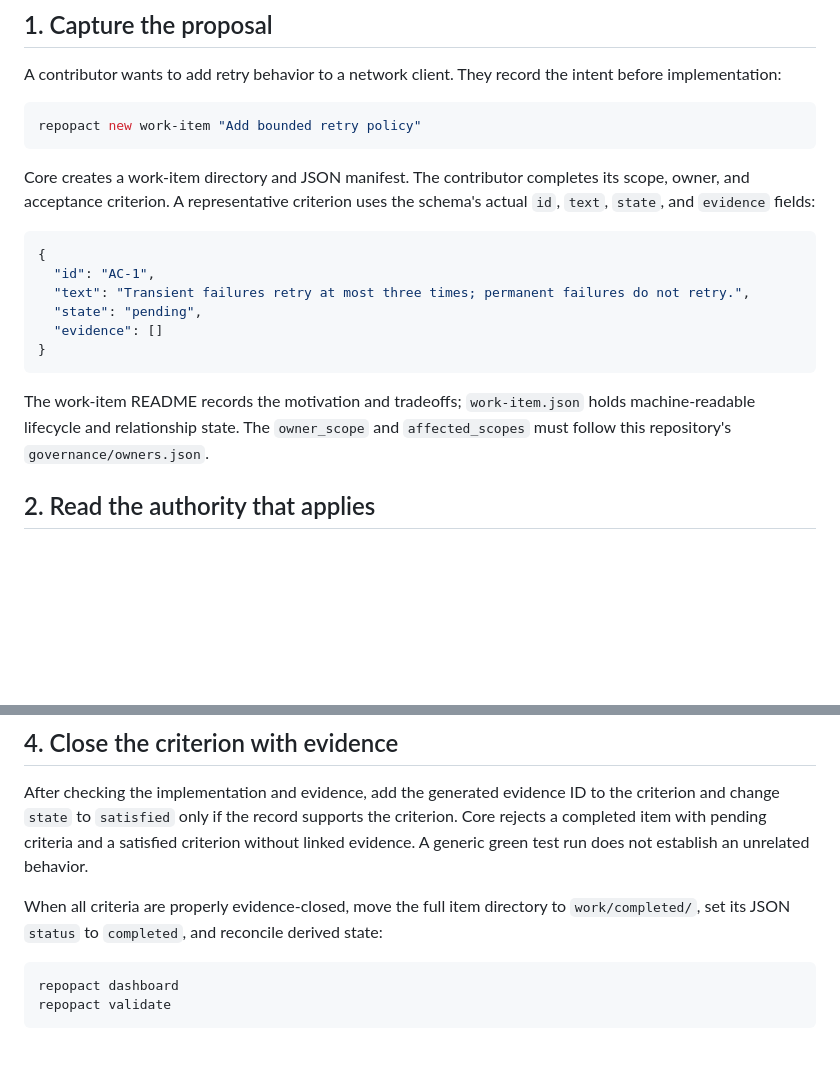
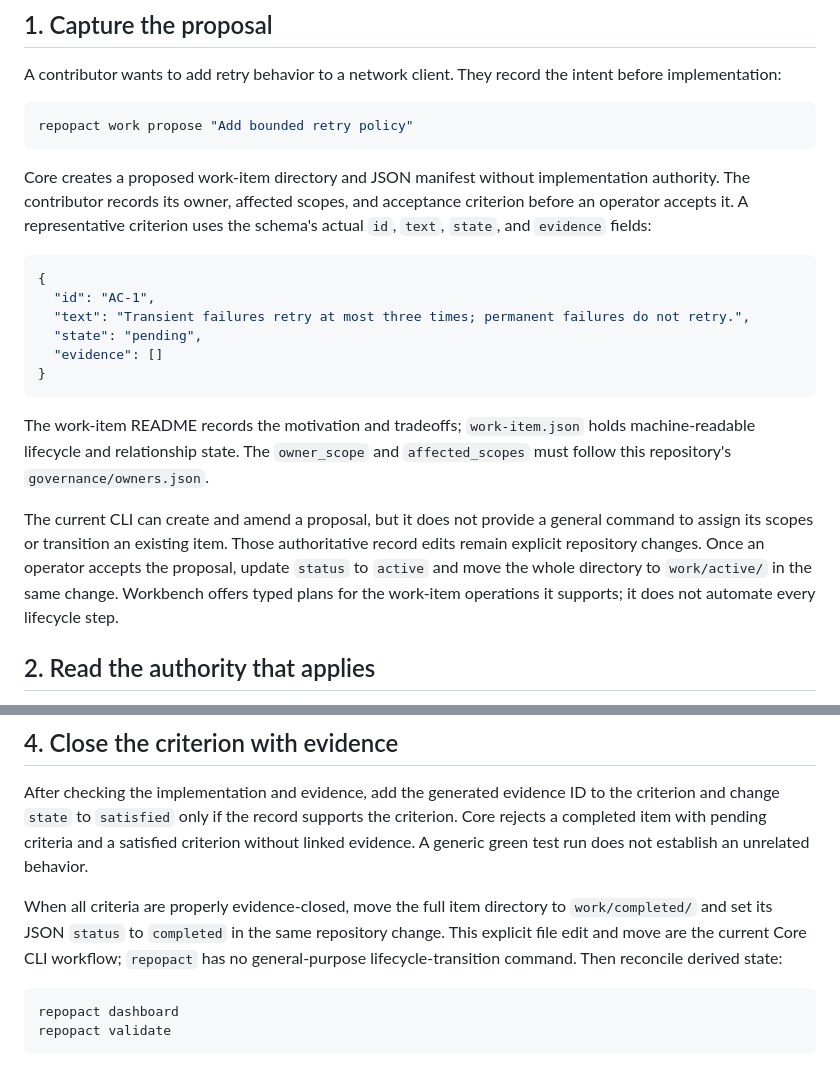
Before and after one commit to ForgeWireLabs/repopact-core, a Markdown page: docs/work-item-walkthrough.md, 2 parts joined by grey strips. GitHub-like rendering; blank space fills up the shorter version.

Commit message:
Clarify current work item lifecycle commands

````diff
--- a/docs/work-item-walkthrough.md
+++ b/docs/work-item-walkthrough.md
@@ -10,12 +10,13 @@ A contributor wants to add retry behavior to a network client. They record the
 intent before implementation:
 
 ```console
-repopact new work-item "Add bounded retry policy"
+repopact work propose "Add bounded retry policy"
 ```
 
-Core creates a work-item directory and JSON manifest. The contributor completes
-its scope, owner, and acceptance criterion. A representative criterion uses the
-schema's actual `id`, `text`, `state`, and `evidence` fields:
+Core creates a proposed work-item directory and JSON manifest without
+implementation authority. The contributor records its owner, affected scopes,
+and acceptance criterion before an operator accepts it. A representative
+criterion uses the schema's actual `id`, `text`, `state`, and `evidence` fields:
 
 ```json
 {
@@ -29,6 +30,13 @@ schema's actual `id`, `text`, `state`, and `evidence` fields:
 The work-item README records the motivation and tradeoffs; `work-item.json`
 holds machine-readable lifecycle and relationship state. The `owner_scope` and
 `affected_scopes` must follow this repository's `governance/owners.json`.
+
+The current CLI can create and amend a proposal, but it does not provide a
+general command to assign its scopes or transition an existing item. Those
+authoritative record edits remain explicit repository changes. Once an operator
+accepts the proposal, update `status` to `active` and move the whole directory to
+`work/active/` in the same change. Workbench offers typed plans for the
+work-item operations it supports; it does not automate every lifecycle step.
 
 ## 2. Read the authority that applies
 
@@ -61,8 +69,10 @@ criterion without linked evidence. A generic green test run does not establish
 an unrelated behavior.
 
 When all criteria are properly evidence-closed, move the full item directory to
-`work/completed/`, set its JSON `status` to `completed`, and reconcile derived
-state:
+`work/completed/` and set its JSON `status` to `completed` in the same repository
+change. This explicit file edit and move are the current Core CLI workflow;
+`repopact` has no general-purpose lifecycle-transition command. Then reconcile
+derived state:
 
 ```console
 repopact dashboard
````
